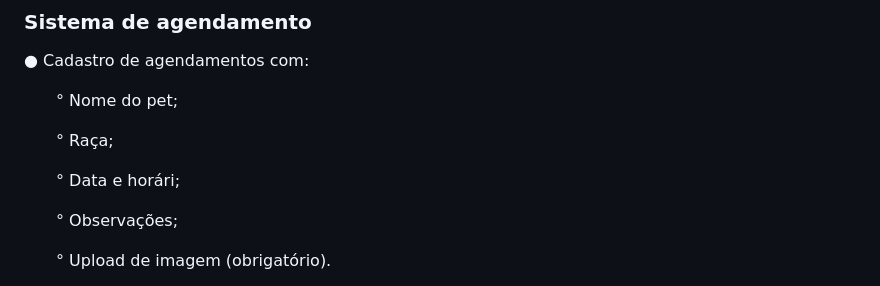
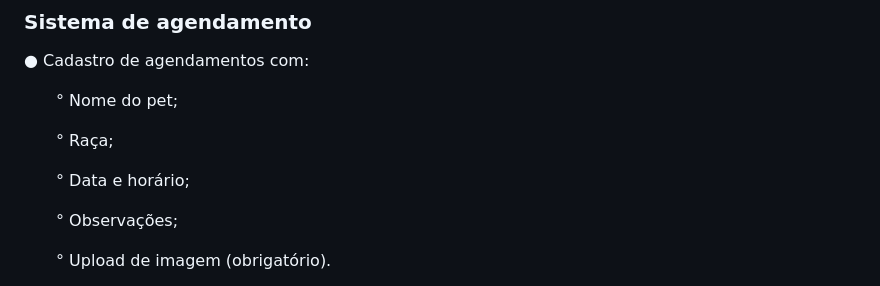
Before and after one commit to X0Y0-dev/Sistema-Petshop, a Markdown page: README.md, the part around the change. Rendered like a GitHub page.

```diff
--- a/README.md
+++ b/README.md
@@ -31,7 +31,7 @@
 <p>● Cadastro de agendamentos com:</p>
 <p>&emsp;&emsp;° Nome do pet;</p>
 <p>&emsp;&emsp;° Raça;</p>
-<p>&emsp;&emsp;° Data e horári;</p>
+<p>&emsp;&emsp;° Data e horário;</p>
 <p>&emsp;&emsp;° Observações;</p>
 <p>&emsp;&emsp;° Upload de imagem (obrigatório).</p>
 <p>● CRUD completo dos agendamentos via API:</p>
```
